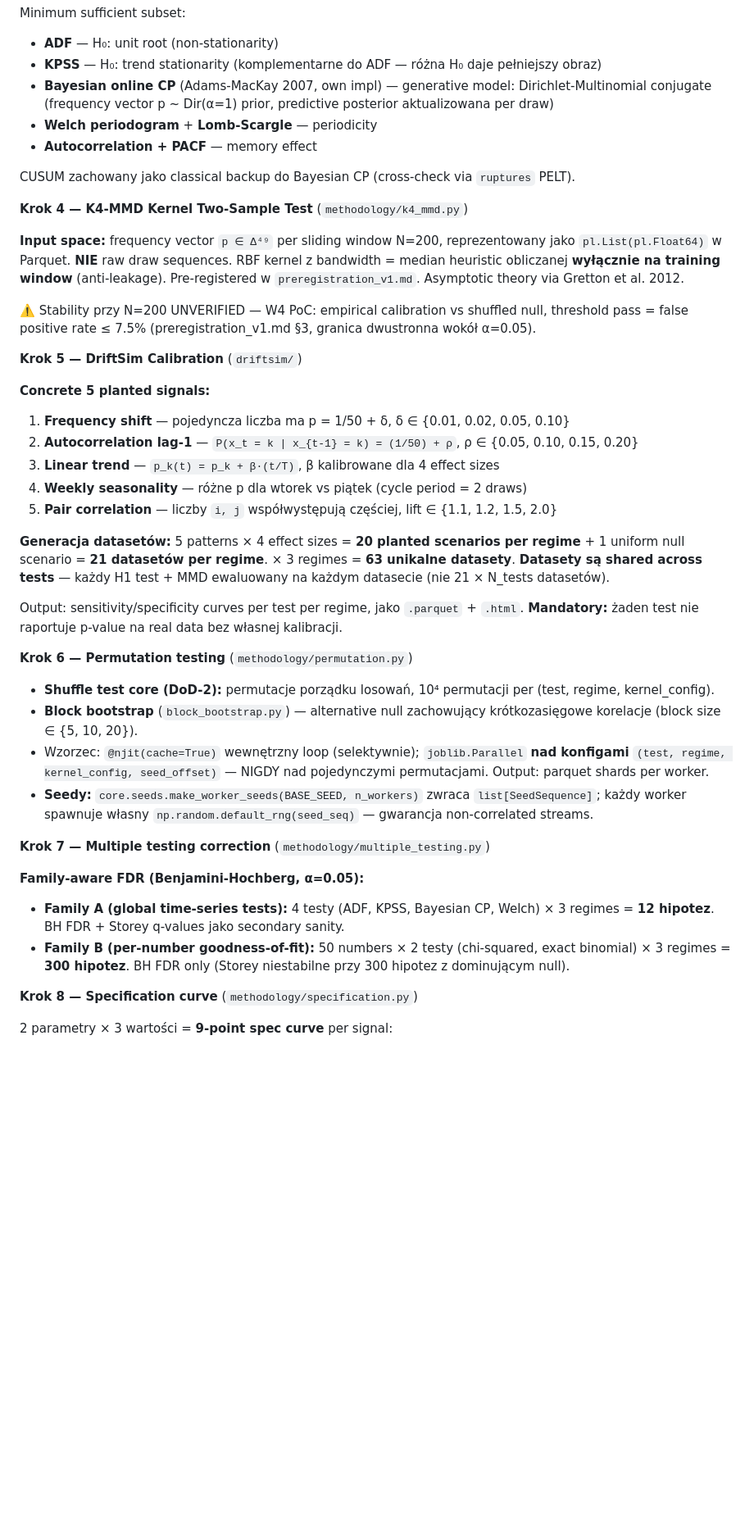
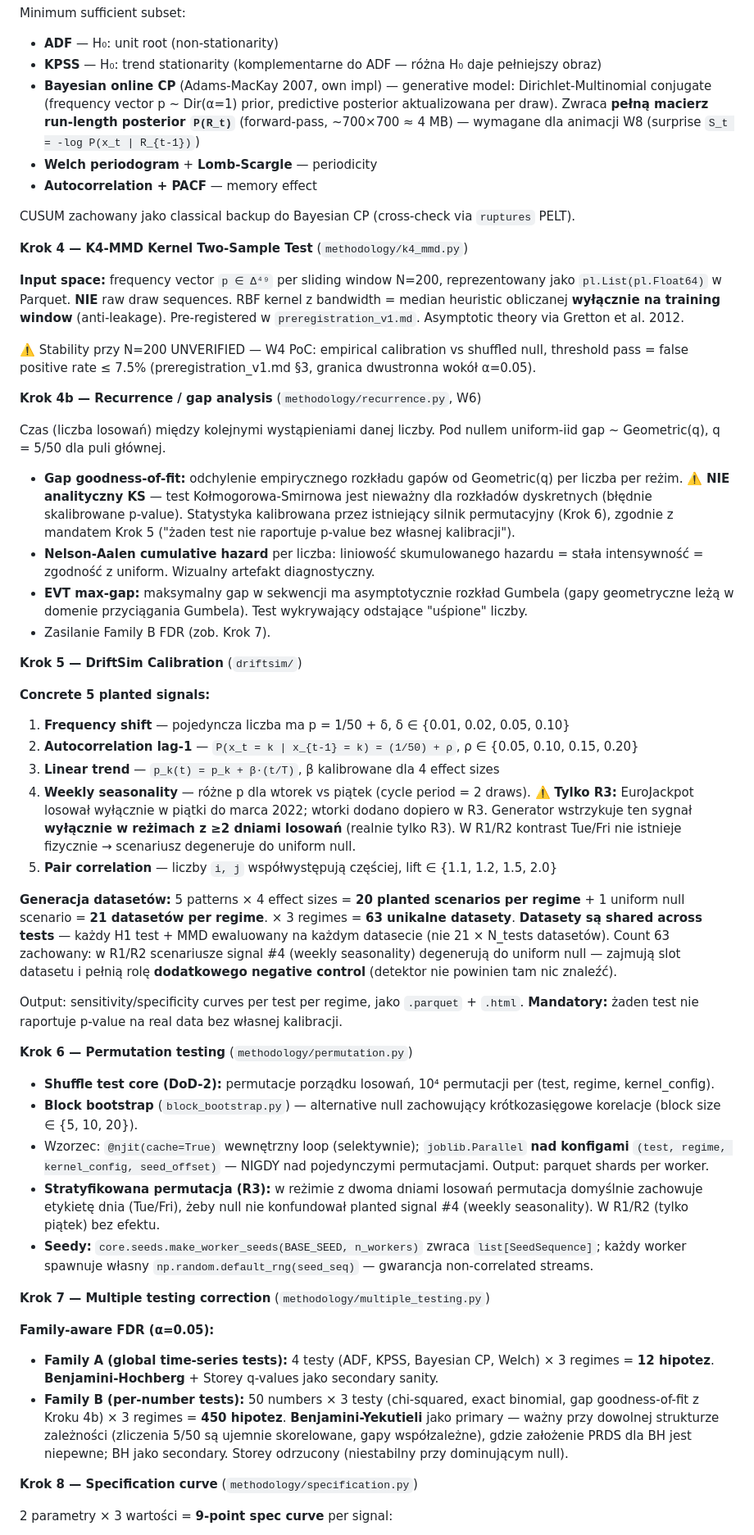
Before and after one commit to Piotr1686/DriftScope, a Markdown page: PROJECT_BRIEF.md, the part around one of its changes. Shown at 82% size. GitHub-like rendering; blank space fills up the shorter version.

```diff
--- a/PROJECT_BRIEF.md
+++ b/PROJECT_BRIEF.md
@@ -261,7 +263,7 @@ Trzy parquet'y per reżim reguł: pre-2014-10-08, 2014-10-08→2022-03-25, post-
 Minimum sufficient subset:
 - **ADF** — H₀: unit root (non-stationarity)
 - **KPSS** — H₀: trend stationarity (komplementarne do ADF — różna H₀ daje pełniejszy obraz)
-- **Bayesian online CP** (Adams-MacKay 2007, own impl) — generative model: Dirichlet-Multinomial conjugate (frequency vector p ~ Dir(α=1) prior, predictive posterior aktualizowana per draw)
+- **Bayesian online CP** (Adams-MacKay 2007, own impl) — generative model: Dirichlet-Multinomial conjugate (frequency vector p ~ Dir(α=1) prior, predictive posterior aktualizowana per draw). Zwraca **pełną macierz run-length posterior `P(R_t)`** (forward-pass, ~700×700 ≈ 4 MB) — wymagane dla animacji W8 (surprise `S_t = -log P(x_t | R_{t-1})`)
 - **Welch periodogram** + **Lomb-Scargle** — periodicity
 - **Autocorrelation + PACF** — memory effect
 
@@ -273,16 +275,25 @@ CUSUM zachowany jako classical backup do Bayesian CP (cross-check via `ruptures`
 
 ⚠️ Stability przy N=200 UNVERIFIED — W4 PoC: empirical calibration vs shuffled null, threshold pass = false positive rate ≤ 7.5% (preregistration_v1.md §3, granica dwustronna wokół α=0.05).
 
+**Krok 4b — Recurrence / gap analysis** (`methodology/recurrence.py`, W6)
+
+Czas (liczba losowań) między kolejnymi wystąpieniami danej liczby. Pod nullem uniform-iid gap ~ Geometric(q), q = 5/50 dla puli głównej.
+
+- **Gap goodness-of-fit:** odchylenie empirycznego rozkładu gapów od Geometric(q) per liczba per reżim. ⚠️ **NIE analityczny KS** — test Kołmogorowa-Smirnowa jest nieważny dla rozkładów dyskretnych (błędnie skalibrowane p-value). Statystyka kalibrowana przez istniejący silnik permutacyjny (Krok 6), zgodnie z mandatem Krok 5 ("żaden test nie raportuje p-value bez własnej kalibracji").
+- **Nelson-Aalen cumulative hazard** per liczba: liniowość skumulowanego hazardu = stała intensywność = zgodność z uniform. Wizualny artefakt diagnostyczny.
+- **EVT max-gap:** maksymalny gap w sekwencji ma asymptotycznie rozkład Gumbela (gapy geometryczne leżą w domenie przyciągania Gumbela). Test wykrywający odstające "uśpione" liczby.
+- Zasilanie Family B FDR (zob. Krok 7).
+
 **Krok 5 — DriftSim Calibration** (`driftsim/`)
 
 **Concrete 5 planted signals:**
 1. **Frequency shift** — pojedyncza liczba ma p = 1/50 + δ, δ ∈ {0.01, 0.02, 0.05, 0.10}
 2. **Autocorrelation lag-1** — `P(x_t = k | x_{t-1} = k) = (1/50) + ρ`, ρ ∈ {0.05, 0.10, 0.15, 0.20}
 3. **Linear trend** — `p_k(t) = p_k + β·(t/T)`, β kalibrowane dla 4 effect sizes
-4. **Weekly seasonality** — różne p dla wtorek vs piątek (cycle period = 2 draws)
+4. **Weekly seasonality** — różne p dla wtorek vs piątek (cycle period = 2 draws). ⚠️ **Tylko R3:** EuroJackpot losował wyłącznie w piątki do marca 2022; wtorki dodano dopiero w R3. Generator wstrzykuje ten sygnał **wyłącznie w reżimach z ≥2 dniami losowań** (realnie tylko R3). W R1/R2 kontrast Tue/Fri nie istnieje fizycznie → scenariusz degeneruje do uniform null.
 5. **Pair correlation** — liczby `i, j` współwystępują częściej, lift ∈ {1.1, 1.2, 1.5, 2.0}
 
-**Generacja datasetów:** 5 patterns × 4 effect sizes = **20 planted scenarios per regime** + 1 uniform null scenario = **21 datasetów per regime**. × 3 regimes = **63 unikalne datasety**. **Datasety są shared across tests** — każdy H1 test + MMD ewaluowany na każdym datasecie (nie 21 × N_tests datasetów).
+**Generacja datasetów:** 5 patterns × 4 effect sizes = **20 planted scenarios per regime** + 1 uniform null scenario = **21 datasetów per regime**. × 3 regimes = **63 unikalne datasety**. **Datasety są shared across tests** — każdy H1 test + MMD ewaluowany na każdym datasecie (nie 21 × N_tests datasetów). Count 63 zachowany: w R1/R2 scenariusze signal #4 (weekly seasonality) degenerują do uniform null — zajmują slot datasetu i pełnią rolę **dodatkowego negative control** (detektor nie powinien tam nic znaleźć).
 
 Output: sensitivity/specificity curves per test per regime, jako `.parquet` + `.html`. **Mandatory:** żaden test nie raportuje p-value na real data bez własnej kalibracji.
 
@@ -291,13 +302,14 @@ Output: sensitivity/specificity curves per test per regime, jako `.parquet` + `.
 - **Shuffle test core (DoD-2):** permutacje porządku losowań, 10⁴ permutacji per (test, regime, kernel_config).
 - **Block bootstrap** (`block_bootstrap.py`) — alternative null zachowujący krótkozasięgowe korelacje (block size ∈ {5, 10, 20}).
 - Wzorzec: `@njit(cache=True)` wewnętrzny loop (selektywnie); `joblib.Parallel` **nad konfigami** `(test, regime, kernel_config, seed_offset)` — NIGDY nad pojedynczymi permutacjami. Output: parquet shards per worker.
+- **Stratyfikowana permutacja (R3):** w reżimie z dwoma dniami losowań permutacja domyślnie zachowuje etykietę dnia (Tue/Fri), żeby null nie konfundował planted signal #4 (weekly seasonality). W R1/R2 (tylko piątek) bez efektu.
 - **Seedy:** `core.seeds.make_worker_seeds(BASE_SEED, n_workers)` zwraca `list[SeedSequence]`; każdy worker spawnuje własny `np.random.default_rng(seed_seq)` — gwarancja non-correlated streams.
 
 **Krok 7 — Multiple testing correction** (`methodology/multiple_testing.py`)
 
-**Family-aware FDR (Benjamini-Hochberg, α=0.05):**
-- **Family A (global time-series tests):** 4 testy (ADF, KPSS, Bayesian CP, Welch) × 3 regimes = **12 hipotez**. BH FDR + Storey q-values jako secondary sanity.
-- **Family B (per-number goodness-of-fit):** 50 numbers × 2 testy (chi-squared, exact binomial) × 3 regimes = **300 hipotez**. BH FDR only (Storey niestabilne przy 300 hipotez z dominującym null).
+**Family-aware FDR (α=0.05):**
+- **Family A (global time-series tests):** 4 testy (ADF, KPSS, Bayesian CP, Welch) × 3 regimes = **12 hipotez**. **Benjamini-Hochberg** + Storey q-values jako secondary sanity.
+- **Family B (per-number tests):** 50 numbers × 3 testy (chi-squared, exact binomial, gap goodness-of-fit z Kroku 4b) × 3 regimes = **450 hipotez**. **Benjamini-Yekutieli** jako primary — ważny przy dowolnej strukturze zależności (zliczenia 5/50 są ujemnie skorelowane, gapy współzależne), gdzie założenie PRDS dla BH jest niepewne; BH jako secondary. Storey odrzucony (niestabilny przy dominującym null).
 
 **Krok 8 — Specification curve** (`methodology/specification.py`)
 
```
Also changed, not shown: other parts of PROJECT_BRIEF.md (+18 -12 lines), CLAUDE.md (added, +204 -0 lines).
